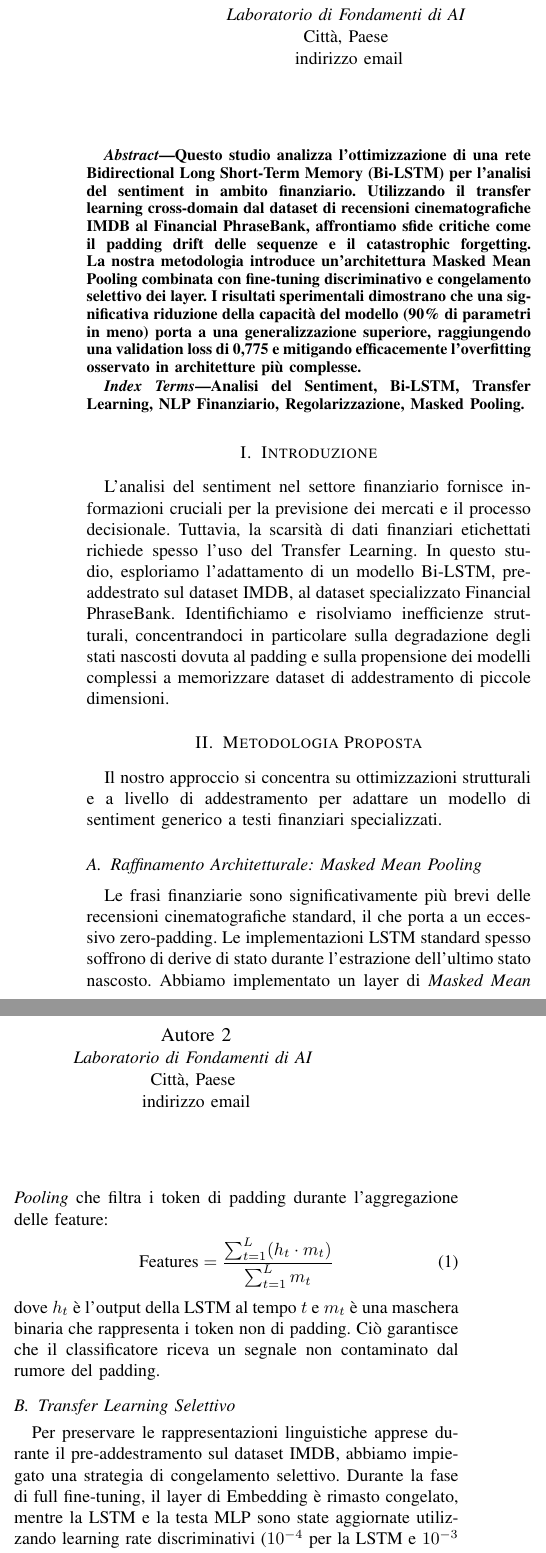
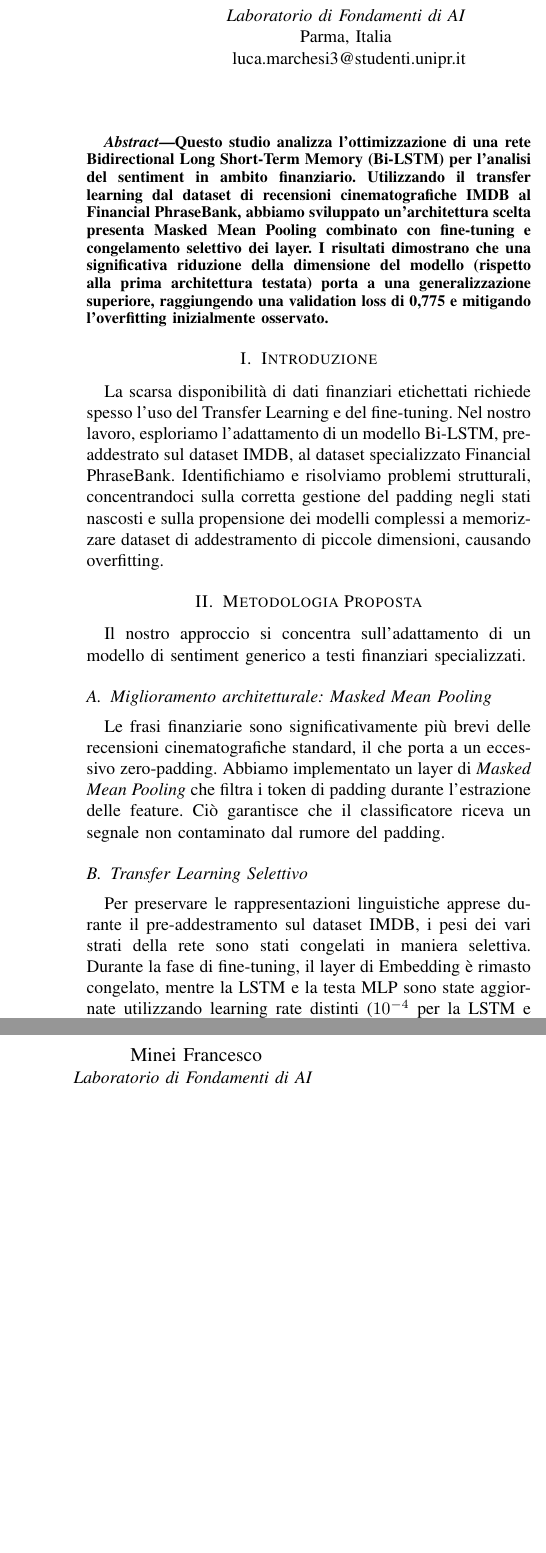
Before and after one commit to 17marche/Fondamenti-AI-Lab, a LaTeX paper (relation/relation.tex): two parts of the columns of page 1 of 2, joined at a grey line, cut so that both start at the same text, the shorter picture padded with empty space. Compiled offline with pdfLaTeX.

Commit message:
docs: Relation.

```diff
--- a/relation/relation.tex
+++ b/relation/relation.tex
@@ -13,53 +13,45 @@
 
 \begin{document}
 
-\title{Ottimizzazione di una Bi-LSTM per l'Analisi del Sentiment Finanziario tramite Transfer Learning e Regolarizzazione Strutturale}
+\title{Ottimizzazione di una Bi-LSTM per l'analisi del sentiment finanziario tramite fine-tuning}
 
 \author{
-    \IEEEauthorblockN{Autore 1}
+    \IEEEauthorblockN{Marchesi Luca}
     \IEEEauthorblockA{\textit{Laboratorio di Fondamenti di AI} \\
-        Città, Paese \\
-        indirizzo email}
+        Parma, Italia \\
+        luca.marchesi3@studenti.unipr.it}
     \and
-    \IEEEauthorblockN{Autore 2}
+    \IEEEauthorblockN{Minei Francesco}
     \IEEEauthorblockA{\textit{Laboratorio di Fondamenti di AI} \\
-        Città, Paese \\
-        indirizzo email}
+        Parma, Italia \\
+        francesco.minei@studenti.unipr.it}
 }
 
 \maketitle
 
 \begin{abstract}
-Questo studio analizza l'ottimizzazione di una rete Bidirectional Long Short-Term Memory (Bi-LSTM) per l'analisi del sentiment in ambito finanziario. Utilizzando il transfer learning cross-domain dal dataset di recensioni cinematografiche IMDB al Financial PhraseBank, affrontiamo sfide critiche come il padding drift delle sequenze e il catastrophic forgetting. La nostra metodologia introduce un'architettura Masked Mean Pooling combinata con fine-tuning discriminativo e congelamento selettivo dei layer. I risultati sperimentali dimostrano che una significativa riduzione della capacità del modello (90\% di parametri in meno) porta a una generalizzazione superiore, raggiungendo una validation loss di 0,775 e mitigando efficacemente l'overfitting osservato in architetture più complesse.
+    Questo studio analizza l'ottimizzazione di una rete Bidirectional Long Short-Term Memory (Bi-LSTM) per l'analisi del sentiment in ambito finanziario. Utilizzando il transfer learning dal dataset di recensioni cinematografiche IMDB al Financial PhraseBank, abbiamo sviluppato un'architettura scelta presenta Masked Mean Pooling combinato con fine-tuning e congelamento selettivo dei layer. I risultati dimostrano che una significativa riduzione della dimensione del modello (rispetto alla prima architettura testata) porta a una generalizzazione superiore, raggiungendo una validation loss di 0,775 e mitigando l'overfitting inizialmente osservato.
 \end{abstract}
 
-\begin{IEEEkeywords}
-Analisi del Sentiment, Bi-LSTM, Transfer Learning, NLP Finanziario, Regolarizzazione, Masked Pooling.
-\end{IEEEkeywords}
-
 \section{Introduzione}
-L'analisi del sentiment nel settore finanziario fornisce informazioni cruciali per la previsione dei mercati e il processo decisionale. Tuttavia, la scarsità di dati finanziari etichettati richiede spesso l'uso del Transfer Learning. In questo studio, esploriamo l'adattamento di un modello Bi-LSTM, pre-addestrato sul dataset IMDB, al dataset specializzato Financial PhraseBank. Identifichiamo e risolviamo inefficienze strutturali, concentrandoci in particolare sulla degradazione degli stati nascosti dovuta al padding e sulla propensione dei modelli complessi a memorizzare dataset di addestramento di piccole dimensioni.
+La scarsa disponibilità di dati finanziari etichettati richiede spesso l'uso del Transfer Learning e del fine-tuning. Nel nostro lavoro, esploriamo l'adattamento di un modello Bi-LSTM, pre-addestrato sul dataset IMDB, al dataset specializzato Financial PhraseBank. Identifichiamo e risolviamo problemi strutturali, concentrandoci sulla corretta gestione del padding negli stati nascosti e sulla propensione dei modelli complessi a memorizzare dataset di addestramento di piccole dimensioni, causando overfitting.
 
 \section{Metodologia Proposta}
-Il nostro approccio si concentra su ottimizzazioni strutturali e a livello di addestramento per adattare un modello di sentiment generico a testi finanziari specializzati.
+Il nostro approccio si concentra sull'adattamento di un modello di sentiment generico a testi finanziari specializzati.
 
-\subsection{Raffinamento Architetturale: Masked Mean Pooling}
-Le frasi finanziarie sono significativamente più brevi delle recensioni cinematografiche standard, il che porta a un eccessivo zero-padding. Le implementazioni LSTM standard spesso soffrono di derive di stato durante l'estrazione dell'ultimo stato nascosto. Abbiamo implementato un layer di \textit{Masked Mean Pooling} che filtra i token di padding durante l'aggregazione delle feature:
-\begin{equation}
-    \text{Features} = \frac{\sum_{t=1}^{L} (h_t \cdot m_t)}{\sum_{t=1}^{L} m_t}
-\end{equation}
-dove $h_t$ è l'output della LSTM al tempo $t$ e $m_t$ è una maschera binaria che rappresenta i token non di padding. Ciò garantisce che il classificatore riceva un segnale non contaminato dal rumore del padding.
+\subsection{Miglioramento architetturale: Masked Mean Pooling}
+Le frasi finanziarie sono significativamente più brevi delle recensioni cinematografiche standard, il che porta a un eccessivo zero-padding. Abbiamo implementato un layer di \textit{Masked Mean Pooling} che filtra i token di padding durante l'estrazione delle feature. Ciò garantisce che il classificatore riceva un segnale non contaminato dal rumore del padding.
 
 \subsection{Transfer Learning Selettivo}
-Per preservare le rappresentazioni linguistiche apprese durante il pre-addestramento sul dataset IMDB, abbiamo impiegato una strategia di congelamento selettivo. Durante la fase di full fine-tuning, il layer di Embedding è rimasto congelato, mentre la LSTM e la testa MLP sono state aggiornate utilizzando learning rate discriminativi ($10^{-4}$ per la LSTM e $10^{-3}$ per la testa MLP).
+Per preservare le rappresentazioni linguistiche apprese durante il pre-addestramento sul dataset IMDB, i pesi dei vari strati della rete sono stati congelati in maniera selettiva. Durante la fase di fine-tuning, il layer di Embedding è rimasto congelato, mentre la LSTM e la testa MLP sono state aggiornate utilizzando learning rate distinti ($10^{-4}$ per la LSTM e $10^{-3}$ per la testa MLP).
 
 \subsection{Ottimizzazione: AdamW e Weight Decay}
-Siamo passati da Adam standard ad AdamW per disaccoppiare il weight decay dall'aggiornamento del gradiente. Questa modifica ha fornito una regolarizzazione più stabile, particolarmente cruciale durante il fine-tuning su un dataset di circa 4.000 campioni in cui il rischio di overfitting è prioritario.
+Siamo passati da Adam standard nelle prime implementazioni ad AdamW successivamente per disaccoppiare il weight decay dall'aggiornamento del gradiente. Questa modifica ha fornito una regolarizzazione più stabile, particolarmente cruciale durante il fine-tuning su un dataset di circa 4.000 elementi in cui il rischio di overfitting è elevato.
 
 \section{Analisi Sperimentale}
-Il modello è stato valutato sul Financial PhraseBank (accordo al 50\%). I test iniziali con un'architettura complessa (2 layer, 256 unità nascoste) hanno mostrato un overfitting estremo, con l'accuratezza di addestramento che ha raggiunto il 99\% mentre l'accuratezza di validazione si è stabilizzata al 70\%.
+Il modello è stato valutato sul Financial PhraseBank (\textit{50\% agree}). I test iniziali con un'architettura più complessa (2 layer, 256 hidden dim) hanno mostrato un overfitting elevato, con la training accuracy che ha raggiunto il 99\% mentre la validation accuracy ha raggiunto al massimo il 70\%.
 
-Applicando il \textit{Model Squeezing} (riduzione a 1 layer e 128 unità nascoste), abbiamo osservato che uno spazio delle ipotesi più piccolo ha costretto la rete ad apprendere feature più robuste. Come mostrato nella Tabella \ref{tab:results}, il modello semplificato ha ottenuto una validation loss inferiore (0,775), dimostrando che per dataset finanziari su piccola scala, la semplicità architettonica è fondamentale per la generalizzazione.
+Semplificando il modello, riducendolo ad 1 layer e 128 hidden dim, abbiamo osservato che un numero ridotto di parametri ha costretto la rete ad apprendere feature più robuste. Come mostrato nella Tabella \ref{tab:results}, il modello semplificato ha ottenuto una validation loss inferiore (0,775), dimostrando che per dataset finanziari su piccola scala, la semplicità architettonica è fondamentale per la generalizzazione.
 
 \begin{table}[htbp]
     \caption{Confronto delle Prestazioni e della Complessità}
@@ -77,7 +69,7 @@ Bi-LSTM (256x2) & 2.442.243 & 69,51\% & 0,784 \\
 \end{table}
 
 \section{Conclusioni}
-In questo studio, abbiamo dimostrato che l'ottimizzazione di una Bi-LSTM per l'analisi del sentiment finanziario richiede un attento equilibrio tra capacità e regolarizzazione. Attraverso l'implementazione del Masked Pooling e del weight decay basato su AdamW, abbiamo stabilizzato con successo il processo di transfer learning. I nostri risultati suggeriscono che l'intervallo di accuratezza del 71-72\% rappresenta un limite prestazionale per le architetture ricorrenti su questo dataset; ulteriori miglioramenti richiederebbero probabilmente architetture basate sull'attenzione o modelli linguistici su larga scala come FinBERT.
+Da questo progetto risulta chiaro che l'ottimizzazione di una Bi-LSTM per l'analisi del sentiment finanziario richiede un attento equilibrio tra capacità della rete e regolarizzazione. Attraverso l'implementazione del Masked Pooling e del weight decay basato su AdamW, abbiamo portato a termine con successo il processo di transfer learning e fine-tuning. I nostri risultati suggeriscono che l'intervallo di accuratezza del 67-70\% rappresenta un limite prestazionale per le architetture ricorrenti su questo dataset; ulteriori miglioramenti richiederebbero probabilmente architetture basate sull'attenzione o modelli linguistici su larga scala come FinBERT.
 
 \begin{thebibliography}{00}
     \bibitem{b1} S. Hochreiter and J. Schmidhuber, ``Long short-term memory,'' Neural computation, vol. 9, no. 8, pp. 1735--1780, 1997.
```
Also changed, not shown: relation/relation.tex (6 more changed lines). Lines whose indentation alone changed are shown as unchanged.
